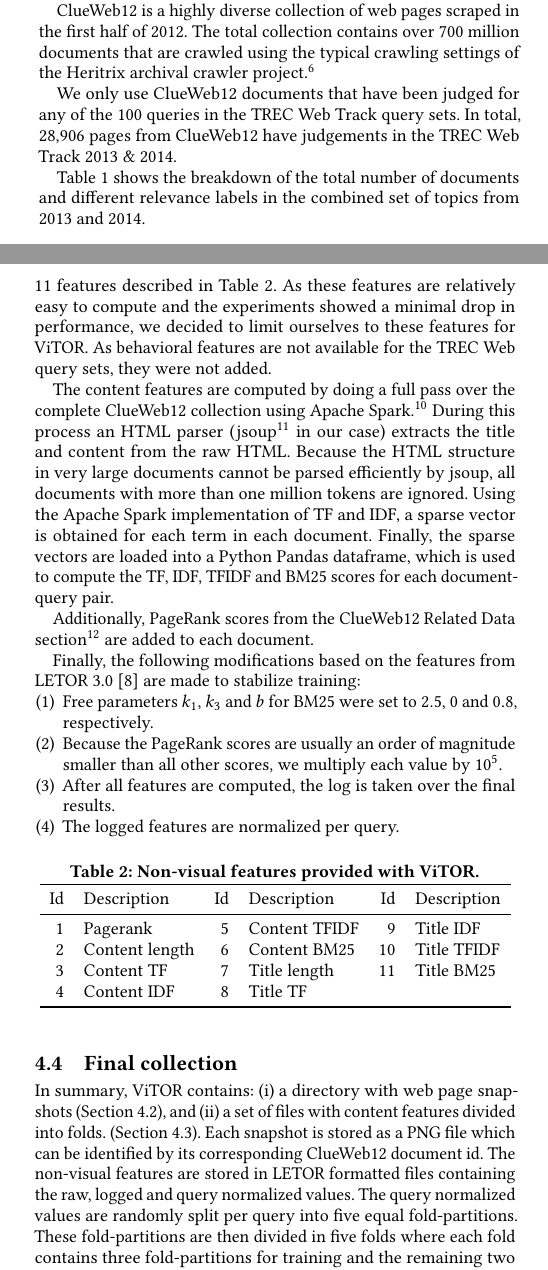
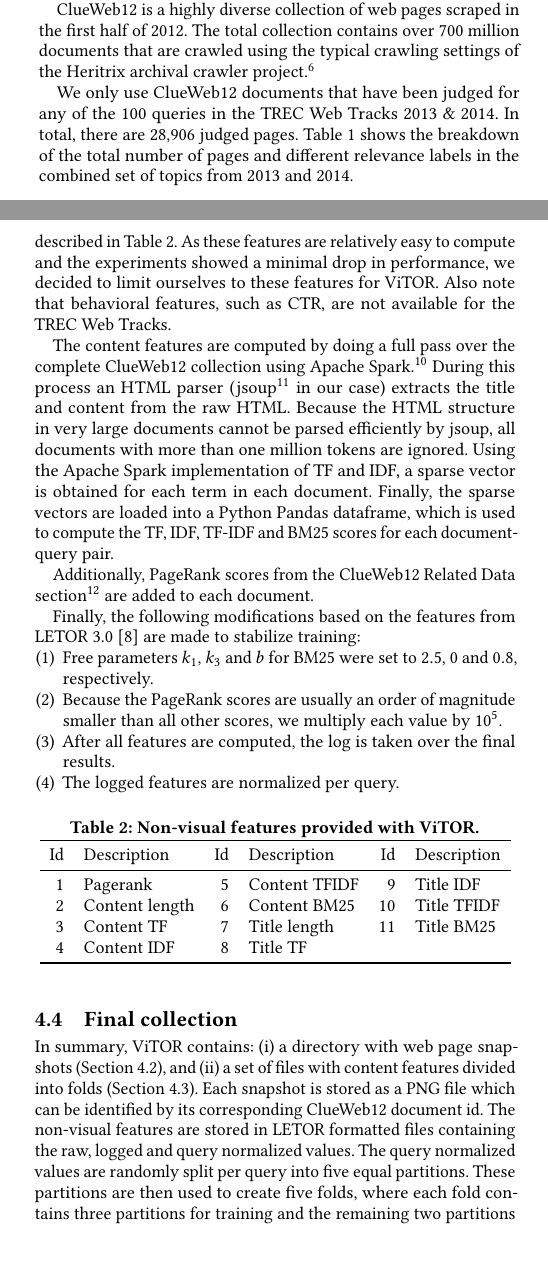
Before and after one commit to Braamling/Human-Saliency-on-Snapshots-in-Web-Relevance, a LaTeX paper (paper/cikm2018-visual-ltr.tex, which reads paper/cikm2018-visual-ltr-04.tex): two parts of the columns of pages 2 and 3 of 4, joined at a grey line, cut so that both start at the same text. Compiled offline with pdfLaTeX.

Commit message:
Dataset.

```diff
--- a/paper/cikm2018-visual-ltr-04.tex
+++ b/paper/cikm2018-visual-ltr-04.tex
@@ -8,14 +8,15 @@ Section~\ref{sec:trecclue} contains information about the underlying ClueWeb12 c
 \fi
 
 \subsection{ClueWeb12 \& TREC Web Track}\label{sec:trecclue}
-For \datasetname{} we chose to use a combination of the ClueWeb12 document collection and the TREC Web Tracks 2013 \& 2014~\cite{collins2013trec,collins2015trec} query sets. These two were used because it is currently the most recent combination of a large-scale web page collection together with graded relevant judged queries.
+For \datasetname{} we choose to use a combination of the ClueWeb12 document collection and the topics from the TREC Web Tracks 2013 \& 2014~\cite{collins2013trec,collins2015trec},
+because this is currently the most recent combination of a large-scale web page collection together with judged queries (with graded relevance).
 
 ClueWeb12 is a highly diverse collection of web pages scraped in the first half of 2012.
 The total collection contains over 700 million documents that are crawled using the typical crawling settings of the Heritrix archival crawler project.\footnote{\url{https://webarchive.jira.com/wiki/spaces/Heritrix/overview}}
 
-We only use ClueWeb12 documents that have been judged for any of the 100 queries in the TREC Web Track query sets. In total, 28,906 pages from ClueWeb12 have judgements in the TREC Web Track 2013 \& 2014.
-
-Table~\ref{tab:countsources} shows the breakdown of the total number of documents and different relevance labels in the combined set of topics from 2013 and 2014.
+We only use ClueWeb12 documents that have been judged for any of the 100 queries in the TREC Web Tracks 2013 \& 2014. In total, there are 28,906 judged pages.
+%
+Table~\ref{tab:countsources} shows the breakdown of the total number of pages and different relevance labels in the combined set of topics from 2013 and 2014.
 
 
 \begin{table}[h]
@@ -125,7 +126,10 @@ Table~\ref{tab:countsources}, row one, summarizes the results of the \datasetnam
 \subsection{Non-visual features}
 \label{sec:contentfeature}
 In LTR, documents are ranked based on various types of features, such as content features (BM25), quality indicators (PageRank) and behavioral features (CTR).
-In order to use \datasetname~to measure the effect of visual features, we also add a set of content features and quality indicators. In preliminary experiments, we compared the effect of reducing the 46 features in LETOR \cite{qin2010letor} to just the 11 features described in Table \ref{tab:setdescription}. As these features are relatively easy to compute and the experiments showed a minimal drop in performance, we decided to limit ourselves to these features for \datasetname. As behavioral features are not available for the TREC Web query sets, they were not  added.
+In order to use \datasetname~to measure the effect of visual features, we also add a set of content features and quality indicators.
+In preliminary experiments, we compared the effect of reducing the 46 features in LETOR~\cite{qin2010letor} to just the 11 features described in Table~\ref{tab:setdescription}.
+As these features are relatively easy to compute and the experiments showed a minimal drop in performance, we decided to limit ourselves to these features for \datasetname.
+Also note that behavioral features, such as CTR, are not available for the TREC Web Tracks.
 
 The content features are computed by doing a full pass over the complete ClueWeb12 collection using Apache Spark.\footnote{\url{https://spark.apache.org/}}
 \if0
@@ -173,13 +177,13 @@ Id & Description & Id & Description & Id & Description    \\
 In summary, \datasetname~contains:
 \begin{inparaenum}[(i)]
 \item a directory with web page snapshots (Section~\ref{sec:screenshotsec}), and
-\item a set of files with content features divided into folds. (Section~\ref{sec:contentfeature}).
+\item a set of files with content features divided into folds (Section~\ref{sec:contentfeature}).
 \end{inparaenum}
 %\todo{Why do we have a set of files with features and not only one file?}
 Each snapshot is stored as a PNG file which can be identified by its corresponding ClueWeb12 document id.
 The non-visual features are stored in LETOR formatted files containing the raw, logged and query normalized values.
-The query normalized values are randomly split per query into five equal fold-partitions.
-These fold-partitions are then divided in five folds where each fold contains three fold-partitions for training and the remaining two for validation and testing.
+The query normalized values are randomly split per query into five equal partitions.
+These partitions are then used to create five folds, where each fold contains three partitions for training and the remaining two partitions for validation and testing.
 
 %A separate file contains an entry for each snapshot indicating whether the snapshots was created using the Wayback Machine or online rendering service.
 
```
Also changed, not shown: paper/cikm2018-visual-ltr-04.tex (4 more changed lines).
